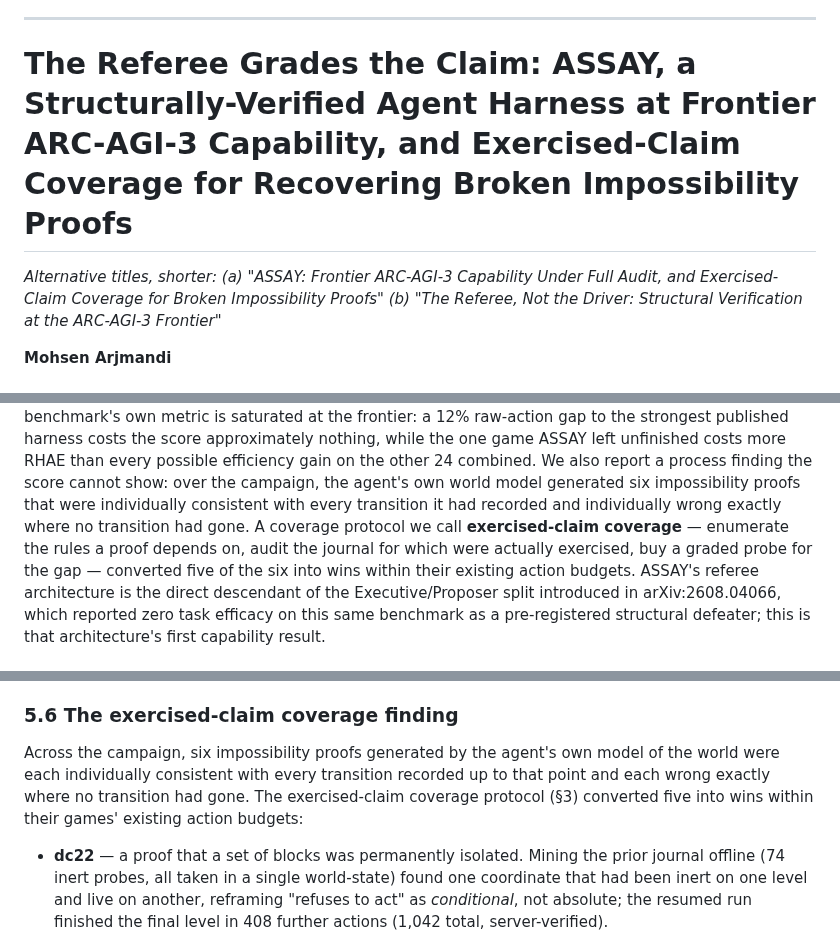
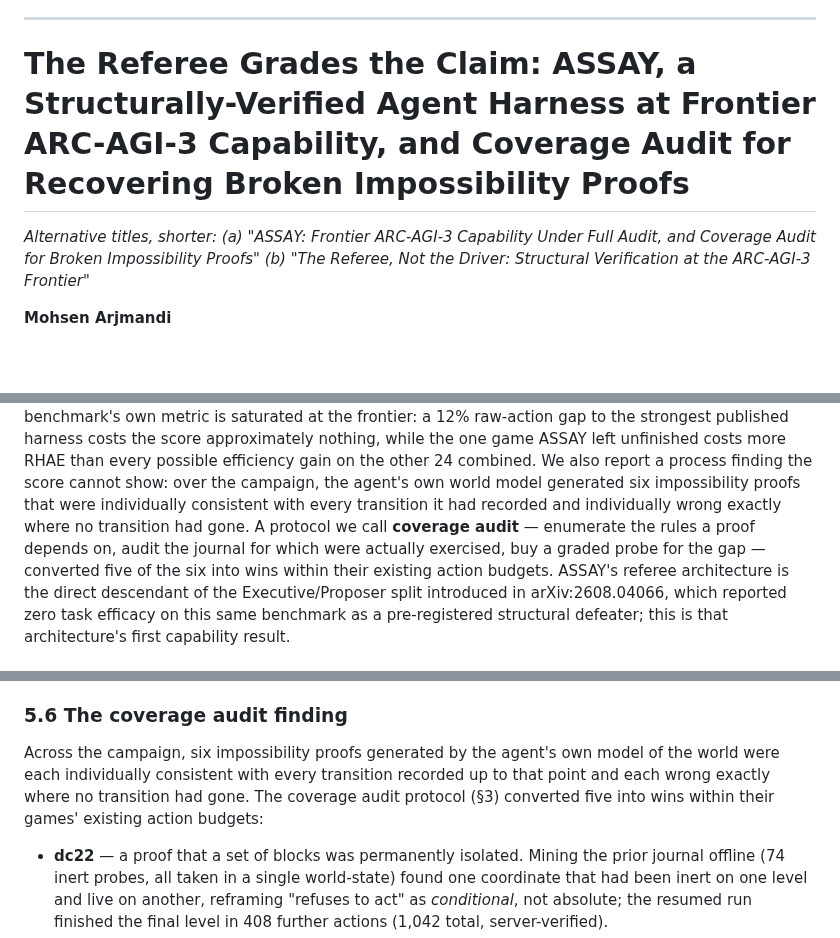
Before and after one commit to arjmandi/assay, a Markdown page: docs/PREPRINT-DRAFT-2026-08-24.md, 3 parts joined by grey strips. Rendered like a GitHub page; blank space fills up the shorter version.

```diff
--- a/docs/PREPRINT-DRAFT-2026-08-24.md
+++ b/docs/PREPRINT-DRAFT-2026-08-24.md
@@ -37,10 +51,10 @@
 
 ---
 
-# The Referee Grades the Claim: ASSAY, a Structurally-Verified Agent Harness at Frontier ARC-AGI-3 Capability, and Exercised-Claim Coverage for Recovering Broken Impossibility Proofs
+# The Referee Grades the Claim: ASSAY, a Structurally-Verified Agent Harness at Frontier ARC-AGI-3 Capability, and Coverage Audit for Recovering Broken Impossibility Proofs
 
 *Alternative titles, shorter:*
-*(a) "ASSAY: Frontier ARC-AGI-3 Capability Under Full Audit, and Exercised-Claim Coverage for Broken Impossibility Proofs"*
+*(a) "ASSAY: Frontier ARC-AGI-3 Capability Under Full Audit, and Coverage Audit for Broken Impossibility Proofs"*
 *(b) "The Referee, Not the Driver: Structural Verification at the ARC-AGI-3 Frontier"*
 
 **Mohsen Arjmandi**
@@ -65,8 +79,8 @@ one game ASSAY left unfinished costs more RHAE than every possible efficiency ga
 other 24 combined. We also report a process finding the score cannot show: over the
 campaign, the agent's own world model generated six impossibility proofs that were
 individually consistent with every transition it had recorded and individually wrong
-exactly where no transition had gone. A coverage protocol we call **exercised-claim
-coverage** — enumerate the rules a proof depends on, audit the journal for which were
+exactly where no transition had gone. A protocol we call **coverage audit** — enumerate
+the rules a proof depends on, audit the journal for which were
 actually exercised, buy a graded probe for the gap — converted five of the six into wins
 within their existing action budgets. ASSAY's referee architecture is the direct
 descendant of the Executive/Proposer split introduced in arXiv:2608.04066, which reported
@@ -383,12 +397,12 @@ meaningfully is finishing games, not shaving actions off games already won — w
 exactly what motivates treating lf52 (§5.7), not efficiency tuning, as the highest-value
 remaining work.
 
-### 5.6 The exercised-claim coverage finding
+### 5.6 The coverage audit finding
 
 Across the campaign, six impossibility proofs generated by the agent's own model of the
 world were each individually consistent with every transition recorded up to that point
-and each wrong exactly where no transition had gone. The exercised-claim coverage
-protocol (§3) converted five into wins within their games' existing action budgets:
+and each wrong exactly where no transition had gone. The coverage audit protocol (§3)
+converted five into wins within their games' existing action budgets:
 
 - **dc22** — a proof that a set of blocks was permanently isolated. Mining the prior
   journal offline (74 inert probes, all taken in a single world-state) found one
```
Also changed, not shown: other parts of docs/PREPRINT-DRAFT-2026-08-24.md (+35 -20 lines).
